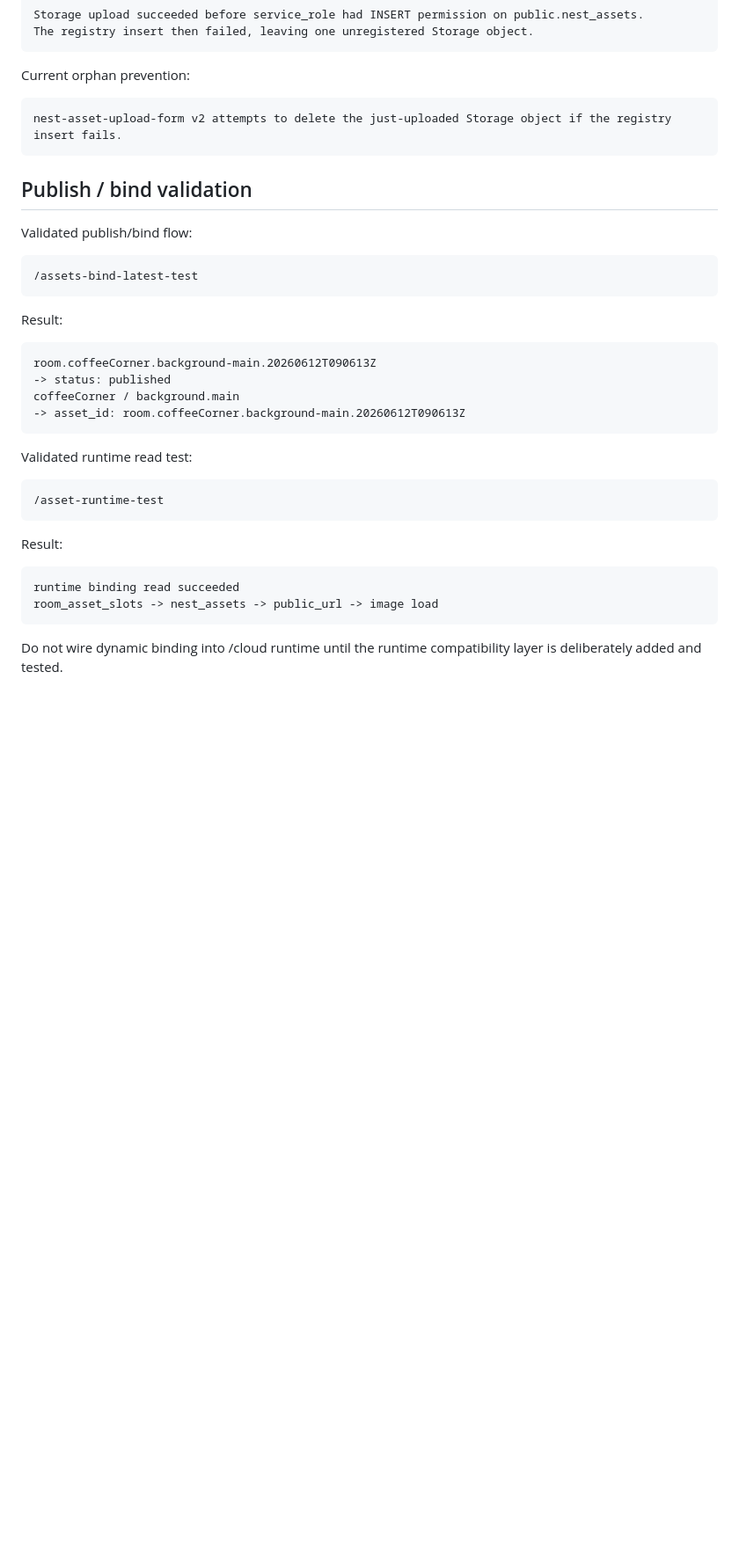
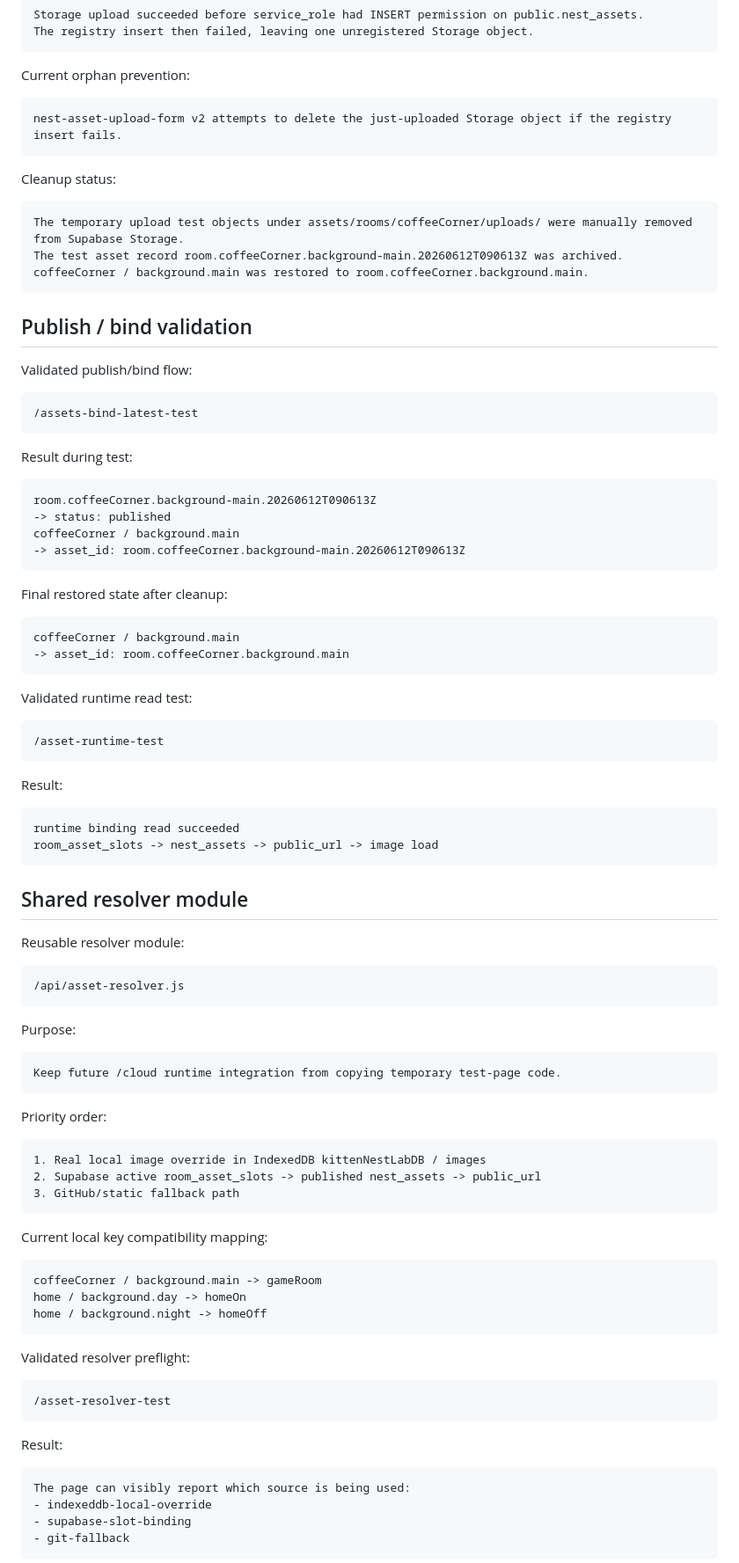
Before and after one commit to vicky81wu-ai/kitten_nest_lab, a Markdown page: docs/SUPABASE_ASSET_LIBRARY.md, the part around one of its changes. Shown at 88% size. Drawn GitHub-style; blank space fills up the shorter version.

Commit message:
Document shared resolver and dynamic cloud test

````diff
--- a/docs/SUPABASE_ASSET_LIBRARY.md
+++ b/docs/SUPABASE_ASSET_LIBRARY.md
@@ -271,6 +273,14 @@ Current orphan prevention:
 nest-asset-upload-form v2 attempts to delete the just-uploaded Storage object if the registry insert fails.
 ```
 
+Cleanup status:
+
+```text
+The temporary upload test objects under assets/rooms/coffeeCorner/uploads/ were manually removed from Supabase Storage.
+The test asset record room.coffeeCorner.background-main.20260612T090613Z was archived.
+coffeeCorner / background.main was restored to room.coffeeCorner.background.main.
+```
+
 ## Publish / bind validation
 
 Validated publish/bind flow:
@@ -279,13 +289,20 @@ Validated publish/bind flow:
 /assets-bind-latest-test
 ```
 
-Result:
+Result during test:
 
 ```text
 room.coffeeCorner.background-main.20260612T090613Z
 -> status: published
 coffeeCorner / background.main
 -> asset_id: room.coffeeCorner.background-main.20260612T090613Z
+```
+
+Final restored state after cleanup:
+
+```text
+coffeeCorner / background.main
+-> asset_id: room.coffeeCorner.background.main
 ```
 
 Validated runtime read test:
@@ -301,4 +318,48 @@ runtime binding read succeeded
 room_asset_slots -> nest_assets -> public_url -> image load
 ```
 
-Do not wire dynamic binding into /cloud runtime until the runtime compatibility layer is deliberately added and tested.
+## Shared resolver module
+
+Reusable resolver module:
+
+```text
+/api/asset-resolver.js
+```
+
+Purpose:
+
+```text
+Keep future /cloud runtime integration from copying temporary test-page code.
+```
+
+Priority order:
+
+```text
+1. Real local image override in IndexedDB kittenNestLabDB / images
+2. Supabase active room_asset_slots -> published nest_assets -> public_url
+3. GitHub/static fallback path
+```
+
+Current local key compatibility mapping:
+
+```text
+coffeeCorner / background.main -> gameRoom
+home / background.day -> homeOn
+home / background.night -> homeOff
+```
+
+Validated resolver preflight:
+
+```text
+/asset-resolver-test
+```
+
+Result:
+
+```text
+The page can visibly report which source is being used:
+- indexeddb-local-override
+- supabase-slot-binding
+- git-fallback
+```
+
````
Also changed, not shown: other parts of docs/SUPABASE_ASSET_LIBRARY.md (+37 -0 lines).
